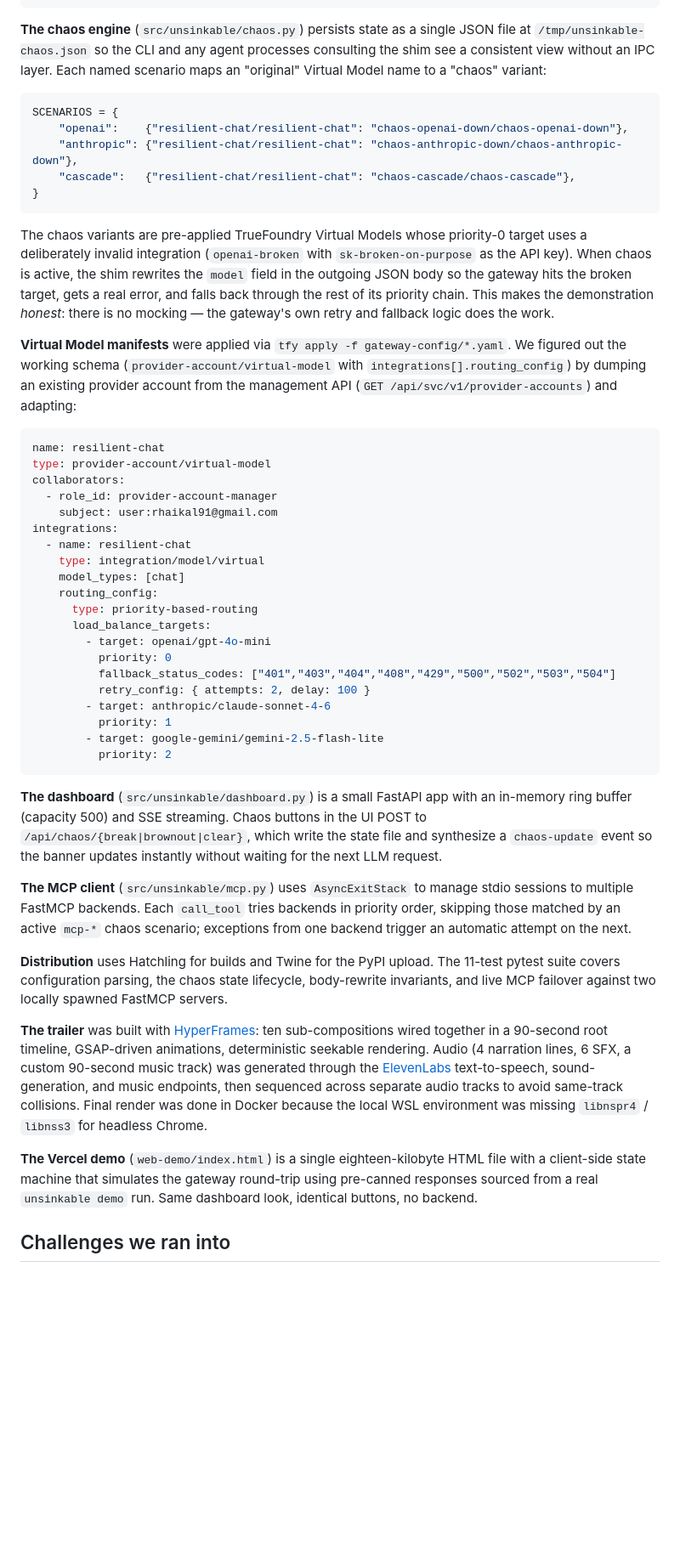
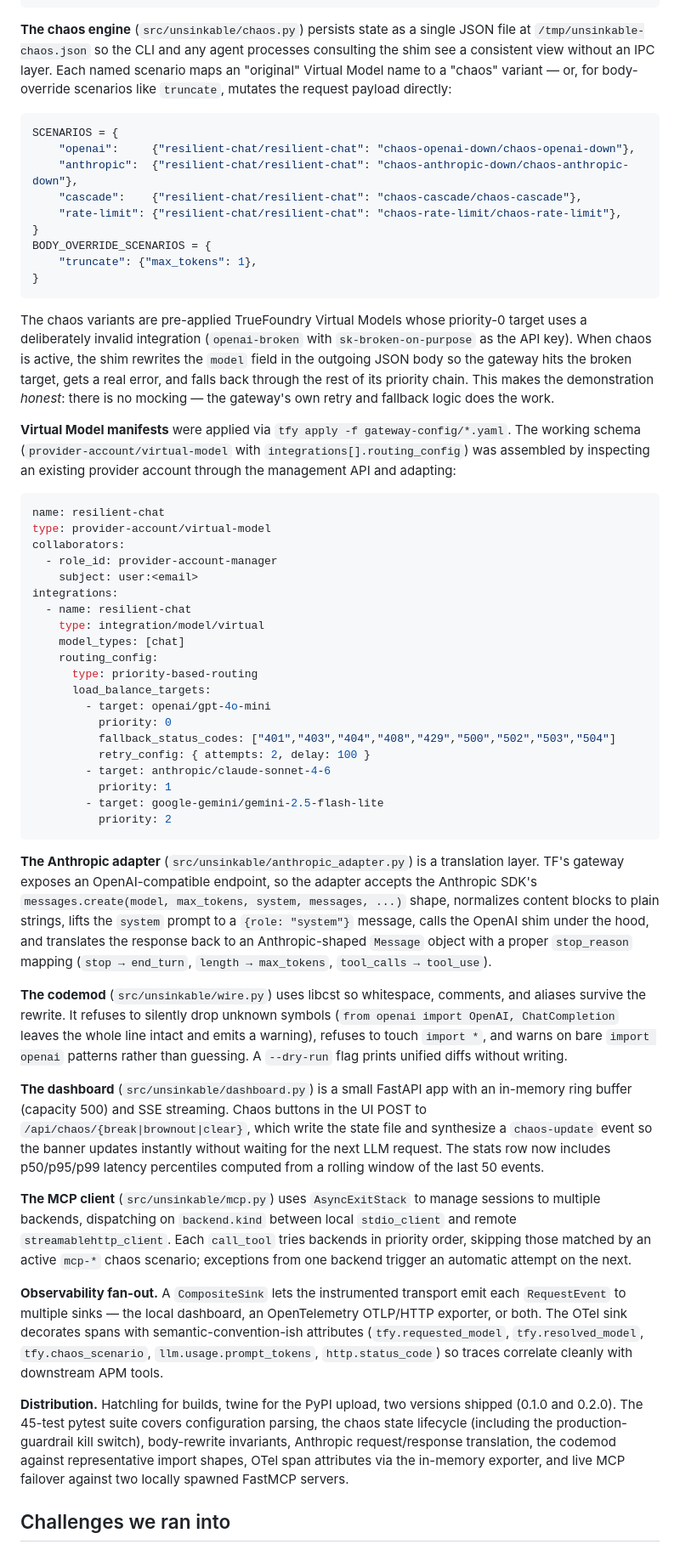
Before and after one commit to 0xNoramiya/unsinkable-ship, a Markdown page: STORY.md, the part around one of its changes. Shown at 85% size. Rendered like a GitHub page; blank space fills up the shorter version.

````diff
--- a/STORY.md
+++ b/STORY.md
@@ -55,26 +60,30 @@ class _InstrumentedSyncTransport(httpx.HTTPTransport):
         return response
 ```
 
-**The chaos engine** (`src/unsinkable/chaos.py`) persists state as a single JSON file at `/tmp/unsinkable-chaos.json` so the CLI and any agent processes consulting the shim see a consistent view without an IPC layer. Each named scenario maps an "original" Virtual Model name to a "chaos" variant:
+**The chaos engine** (`src/unsinkable/chaos.py`) persists state as a single JSON file at `/tmp/unsinkable-chaos.json` so the CLI and any agent processes consulting the shim see a consistent view without an IPC layer. Each named scenario maps an "original" Virtual Model name to a "chaos" variant — or, for body-override scenarios like `truncate`, mutates the request payload directly:
 
 ```python
 SCENARIOS = {
-    "openai":    {"resilient-chat/resilient-chat": "chaos-openai-down/chaos-openai-down"},
-    "anthropic": {"resilient-chat/resilient-chat": "chaos-anthropic-down/chaos-anthropic-down"},
-    "cascade":   {"resilient-chat/resilient-chat": "chaos-cascade/chaos-cascade"},
+    "openai":     {"resilient-chat/resilient-chat": "chaos-openai-down/chaos-openai-down"},
+    "anthropic":  {"resilient-chat/resilient-chat": "chaos-anthropic-down/chaos-anthropic-down"},
+    "cascade":    {"resilient-chat/resilient-chat": "chaos-cascade/chaos-cascade"},
+    "rate-limit": {"resilient-chat/resilient-chat": "chaos-rate-limit/chaos-rate-limit"},
+}
+BODY_OVERRIDE_SCENARIOS = {
+    "truncate": {"max_tokens": 1},
 }
 ```
 
 The chaos variants are pre-applied TrueFoundry Virtual Models whose priority-0 target uses a deliberately invalid integration (`openai-broken` with `sk-broken-on-purpose` as the API key). When chaos is active, the shim rewrites the `model` field in the outgoing JSON body so the gateway hits the broken target, gets a real error, and falls back through the rest of its priority chain. This makes the demonstration *honest*: there is no mocking — the gateway's own retry and fallback logic does the work.
 
-**Virtual Model manifests** were applied via `tfy apply -f gateway-config/*.yaml`. We figured out the working schema (`provider-account/virtual-model` with `integrations[].routing_config`) by dumping an existing provider account from the management API (`GET /api/svc/v1/provider-accounts`) and adapting:
+**Virtual Model manifests** were applied via `tfy apply -f gateway-config/*.yaml`. The working schema (`provider-account/virtual-model` with `integrations[].routing_config`) was assembled by inspecting an existing provider account through the management API and adapting:
 
 ```yaml
 name: resilient-chat
 type: provider-account/virtual-model
 collaborators:
   - role_id: provider-account-manager
-    subject: user:rhaikal91@gmail.com
+    subject: user:<email>
 integrations:
   - name: resilient-chat
     type: integration/model/virtual
@@ -92,15 +101,17 @@ integrations:
           priority: 2
 ```
 
-**The dashboard** (`src/unsinkable/dashboard.py`) is a small FastAPI app with an in-memory ring buffer (capacity 500) and SSE streaming. Chaos buttons in the UI POST to `/api/chaos/{break|brownout|clear}`, which write the state file and synthesize a `chaos-update` event so the banner updates instantly without waiting for the next LLM request.
+**The Anthropic adapter** (`src/unsinkable/anthropic_adapter.py`) is a translation layer. TF's gateway exposes an OpenAI-compatible endpoint, so the adapter accepts the Anthropic SDK's `messages.create(model, max_tokens, system, messages, ...)` shape, normalizes content blocks to plain strings, lifts the `system` prompt to a `{role: "system"}` message, calls the OpenAI shim under the hood, and translates the response back to an Anthropic-shaped `Message` object with a proper `stop_reason` mapping (`stop → end_turn`, `length → max_tokens`, `tool_calls → tool_use`).
 
-**The MCP client** (`src/unsinkable/mcp.py`) uses `AsyncExitStack` to manage stdio sessions to multiple FastMCP backends. Each `call_tool` tries backends in priority order, skipping those matched by an active `mcp-*` chaos scenario; exceptions from one backend trigger an automatic attempt on the next.
+**The codemod** (`src/unsinkable/wire.py`) uses libcst so whitespace, comments, and aliases survive the rewrite. It refuses to silently drop unknown symbols (`from openai import OpenAI, ChatCompletion` leaves the whole line intact and emits a warning), refuses to touch `import *`, and warns on bare `import openai` patterns rather than guessing. A `--dry-run` flag prints unified diffs without writing.
 
-**Distribution** uses Hatchling for builds and Twine for the PyPI upload. The 11-test pytest suite covers configuration parsing, the chaos state lifecycle, body-rewrite invariants, and live MCP failover against two locally spawned FastMCP servers.
+**The dashboard** (`src/unsinkable/dashboard.py`) is a small FastAPI app with an in-memory ring buffer (capacity 500) and SSE streaming. Chaos buttons in the UI POST to `/api/chaos/{break|brownout|clear}`, which write the state file and synthesize a `chaos-update` event so the banner updates instantly without waiting for the next LLM request. The stats row now includes p50/p95/p99 latency percentiles computed from a rolling window of the last 50 events.
 
-**The trailer** was built with [HyperFrames](https://hyperframes.heygen.com): ten sub-compositions wired together in a 90-second root timeline, GSAP-driven animations, deterministic seekable rendering. Audio (4 narration lines, 6 SFX, a custom 90-second music track) was generated through the [ElevenLabs](https://elevenlabs.io/) text-to-speech, sound-generation, and music endpoints, then sequenced across separate audio tracks to avoid same-track collisions. Final render was done in Docker because the local WSL environment was missing `libnspr4` / `libnss3` for headless Chrome.
+**The MCP client** (`src/unsinkable/mcp.py`) uses `AsyncExitStack` to manage sessions to multiple backends, dispatching on `backend.kind` between local `stdio_client` and remote `streamablehttp_client`. Each `call_tool` tries backends in priority order, skipping those matched by an active `mcp-*` chaos scenario; exceptions from one backend trigger an automatic attempt on the next.
 
-**The Vercel demo** (`web-demo/index.html`) is a single eighteen-kilobyte HTML file with a client-side state machine that simulates the gateway round-trip using pre-canned responses sourced from a real `unsinkable demo` run. Same dashboard look, identical buttons, no backend.
+**Observability fan-out.** A `CompositeSink` lets the instrumented transport emit each `RequestEvent` to multiple sinks — the local dashboard, an OpenTelemetry OTLP/HTTP exporter, or both. The OTel sink decorates spans with semantic-convention-ish attributes (`tfy.requested_model`, `tfy.resolved_model`, `tfy.chaos_scenario`, `llm.usage.prompt_tokens`, `http.status_code`) so traces correlate cleanly with downstream APM tools.
+
+**Distribution.** Hatchling for builds, twine for the PyPI upload, two versions shipped (0.1.0 and 0.2.0). The 45-test pytest suite covers configuration parsing, the chaos state lifecycle (including the production-guardrail kill switch), body-rewrite invariants, Anthropic request/response translation, the codemod against representative import shapes, OTel span attributes via the in-memory exporter, and live MCP failover against two locally spawned FastMCP servers.
 
 ## Challenges we ran into
 
````
Also changed, not shown: other parts of STORY.md (+38 -41 lines).
